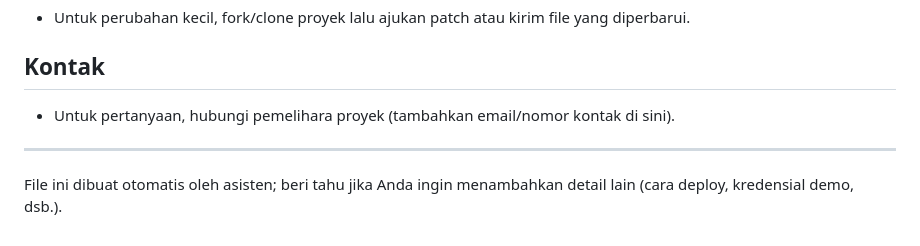
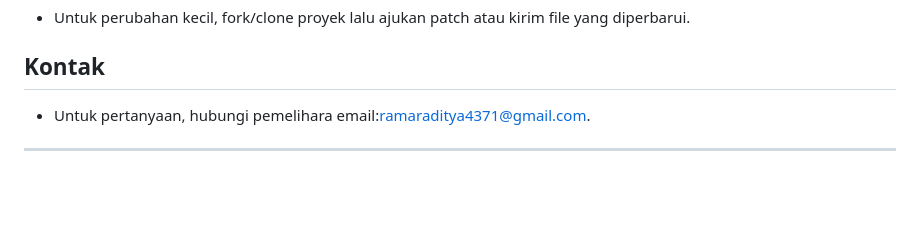
Before and after one commit to Rama-Raditya/web-sma, a Markdown page: README.md, the part around the change. GitHub-like rendering; blank space fills up the shorter version.

Commit message:
upadate 1.1

```diff
--- a/README.md
+++ b/README.md
@@ -69,7 +69,6 @@ Lihat file `SETUP_GAMBAR.md` untuk dokumentasi lengkap penanganan gambar.
 - Untuk perubahan kecil, fork/clone proyek lalu ajukan patch atau kirim file yang diperbarui.
 
 ## Kontak
-- Untuk pertanyaan, hubungi pemelihara proyek (tambahkan email/nomor kontak di sini).
+- Untuk pertanyaan, hubungi pemelihara email:ramaraditya4371@gmail.com.
 
 ---
-File ini dibuat otomatis oleh asisten; beri tahu jika Anda ingin menambahkan detail lain (cara deploy, kredensial demo, dsb.).
```
